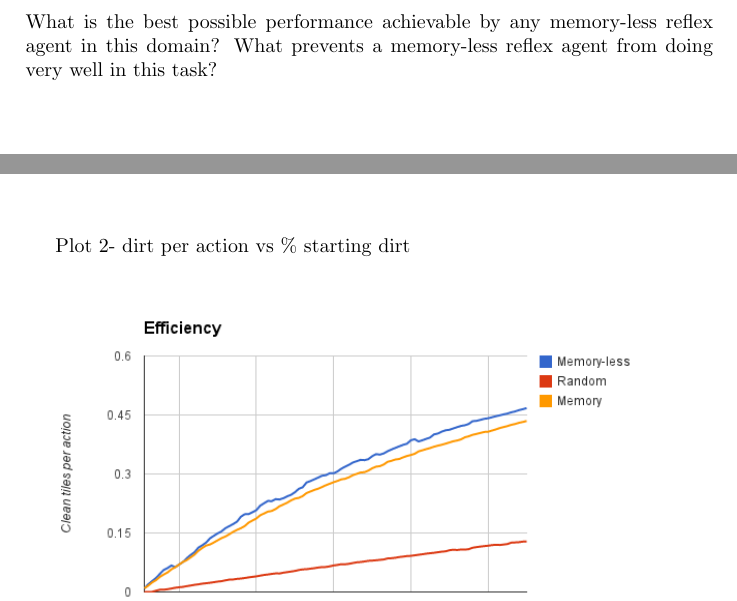
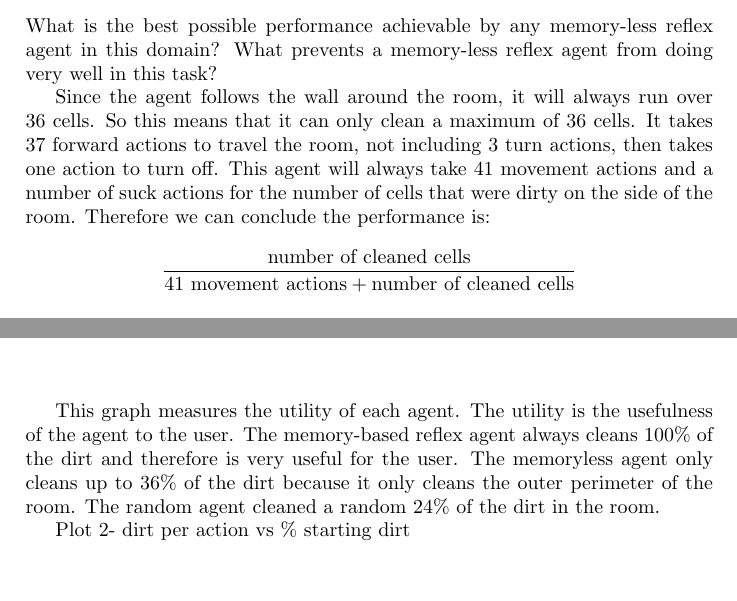
Before and after one commit to vofp/CS531, a LaTeX problem sheet (assignment1/assignment1.tex): two parts of pages 1 and 4 of 5 before the commit and two parts of pages 2 and 4 of 5 after it, joined at a grey line, cut so that both start at the same text, the shorter picture padded with empty space. Compiled offline with pdfLaTeX.

Commit message:
worked on agent 1

```diff
--- a/assignment1/assignment1.tex
+++ b/assignment1/assignment1.tex
@@ -47,3 +52,15 @@ else forward
+\subsubsection{Discussion}
+What is the best possible performance achievable by any memory-less reflex agent in this domain? What prevents a memory-less reflex agent from doing very well in this task?
+
+Since the agent follows the wall around the room, it will always run over 36 cells.
+So this means that it can only clean a maximum of 36 cells.
+It takes 37 forward actions to travel the room, not including 3 turn actions, then takes one action to turn off.
+This agent will always take 41 movement actions and a number of suck actions for the number of cells that were dirty on the side of the room.
+Therefore we can conclude the performance is:
+
+\[\frac{\mbox{number of cleaned cells}}{\mbox{41 movement actions} + \mbox{number of cleaned cells}}\]
+
+
 
 
 \subsection{Random Reflex Agent}
@@ -94,12 +115,19 @@ Plot 1- \%final dirt vs \% starting dirt \\
 	\end{center}
 	% \caption{}
 \end{figure}
-
+This graph measures the utility of each agent.
+The utility is the usefulness of the agent to the user.
+The memory-based reflex agent always cleans 100\% of the dirt and therefore is very useful for the user.
+The memoryless agent only cleans up to 36\% of the dirt because it only cleans the outer perimeter of the room.
+The random agent cleaned a random 24\% of the dirt in the room.
 
 Plot 2- dirt per action vs \% starting dirt
 \begin{figure}[H]
 	\includegraphics[width=0.9\textwidth]{image1.png}
 \end{figure}
+
+
+
 Plot 3- \# clean cells vs \# actions taken
 \begin{figure}[H]
 	\includegraphics[width=0.9\textwidth]{image2.png}
```
Also changed, not shown: assignment1/assignment1.pdf, assignment1/assignment1.tex (13 more changed lines).
